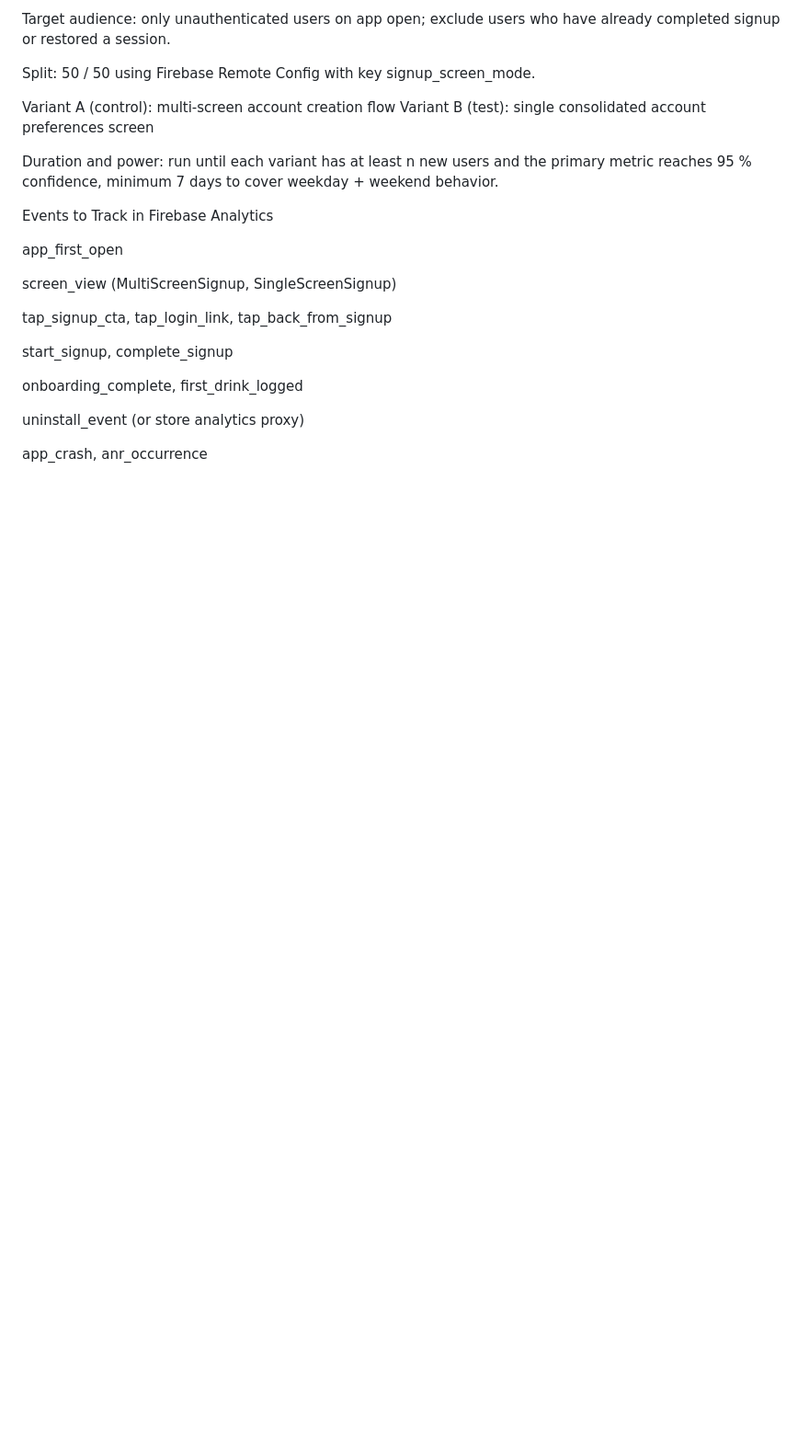
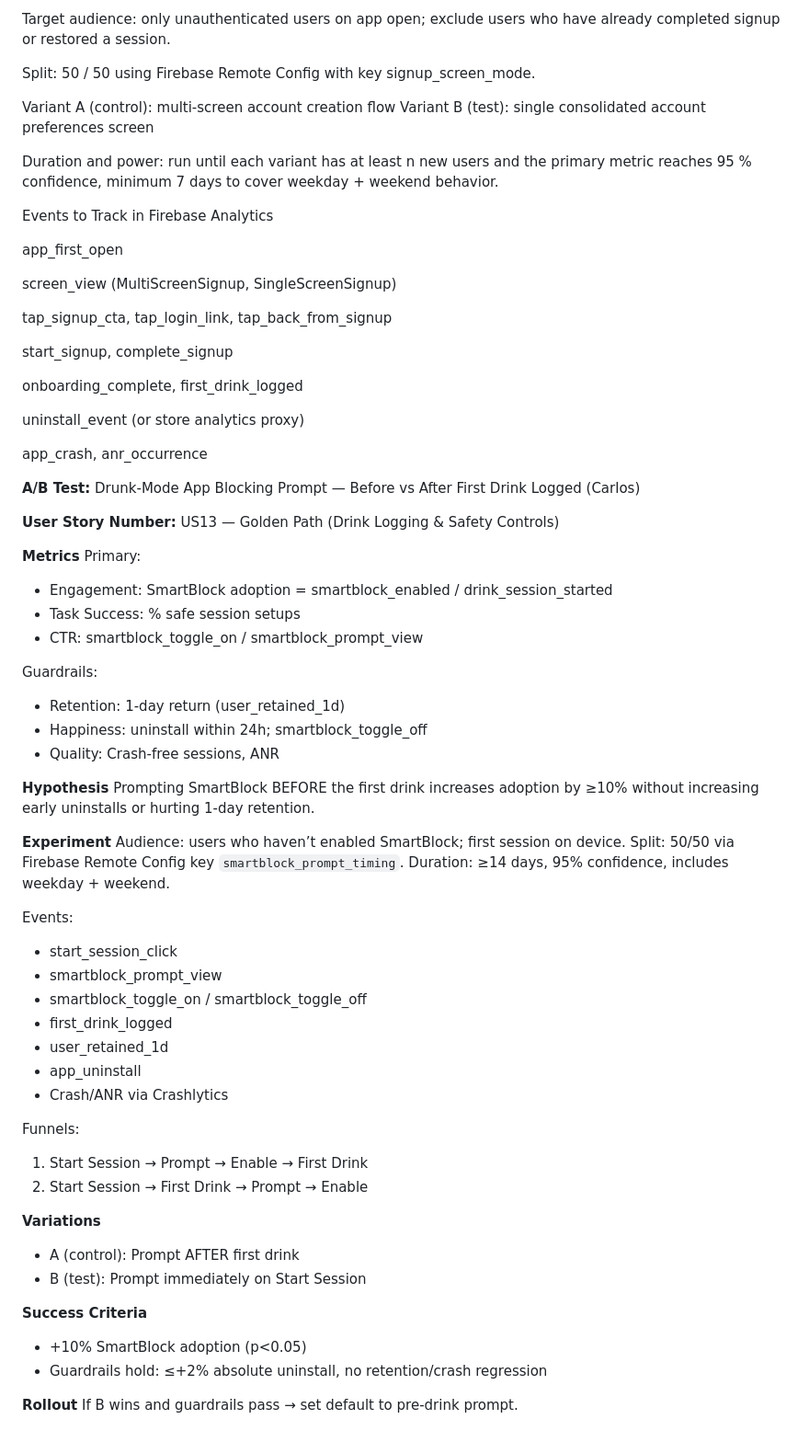
Before and after one commit to Admora2020/SipSmartAI-305soft, a Markdown page: docs/ABTEST.md, the part around the change. Shown: that part at 92% size. Drawn GitHub-style; blank space fills up the shorter version.

Commit message:
Document A/B test for SmartBlock prompt timing(Carlos)
Added details for A/B test on SmartBlock prompt timing, including metrics, hypothesis, experiment design, variations, and success criteria.

```diff
--- a/docs/ABTEST.md
+++ b/docs/ABTEST.md
@@ -133,3 +133,51 @@ onboarding_complete, first_drink_logged
 uninstall_event (or store analytics proxy)
 
 app_crash, anr_occurrence
+
+
+**A/B Test:** Drunk-Mode App Blocking Prompt — Before vs After First Drink Logged (Carlos)
+
+**User Story Number:** US13 — Golden Path (Drink Logging & Safety Controls)
+
+**Metrics**
+Primary:
+- Engagement: SmartBlock adoption = smartblock_enabled / drink_session_started
+- Task Success: % safe session setups
+- CTR: smartblock_toggle_on / smartblock_prompt_view
+
+Guardrails:
+- Retention: 1-day return (user_retained_1d)
+- Happiness: uninstall within 24h; smartblock_toggle_off
+- Quality: Crash-free sessions, ANR
+
+**Hypothesis**
+Prompting SmartBlock BEFORE the first drink increases adoption by ≥10% without increasing early uninstalls or hurting 1-day retention.
+
+**Experiment**
+Audience: users who haven’t enabled SmartBlock; first session on device.
+Split: 50/50 via Firebase Remote Config key `smartblock_prompt_timing`.
+Duration: ≥14 days, 95% confidence, includes weekday + weekend.
+
+Events:
+- start_session_click
+- smartblock_prompt_view
+- smartblock_toggle_on / smartblock_toggle_off
+- first_drink_logged
+- user_retained_1d
+- app_uninstall
+- Crash/ANR via Crashlytics
+
+Funnels:
+1) Start Session → Prompt → Enable → First Drink
+2) Start Session → First Drink → Prompt → Enable
+
+**Variations**
+- A (control): Prompt AFTER first drink
+- B (test): Prompt immediately on Start Session
+
+**Success Criteria**
+- +10% SmartBlock adoption (p<0.05)
+- Guardrails hold: ≤+2% absolute uninstall, no retention/crash regression
+
+**Rollout**
+If B wins and guardrails pass → set default to pre-drink prompt.
```
